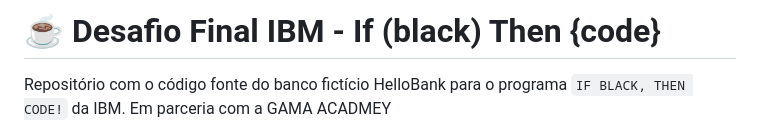
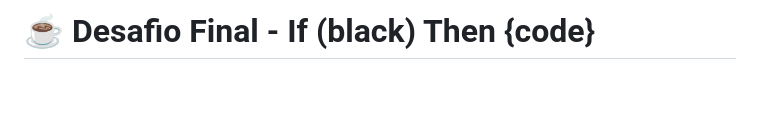
Before and after one commit to Eduardosilva3/Hello_Bank_Projeto, a Markdown page: readme.md, the part around the change printed below. GitHub-like rendering; blank space fills up the shorter version.

```diff
--- a/readme.md
+++ b/readme.md
@@ -1,7 +1,6 @@
-# ☕ Desafio Final IBM - If (black) Then {code}
+# ☕ Desafio Final  - If (black) Then {code}
 
-Repositório com o código fonte do banco fictício HelloBank para o programa `IF BLACK, THEN CODE!` da IBM.</br>
-Em parceria com a GAMA ACADMEY
+
 
 <div align="center">
 
```
Also changed, not shown: other parts of readme.md (+1 -1 lines).
